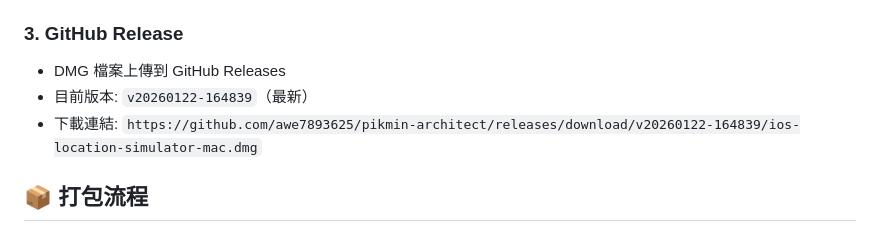
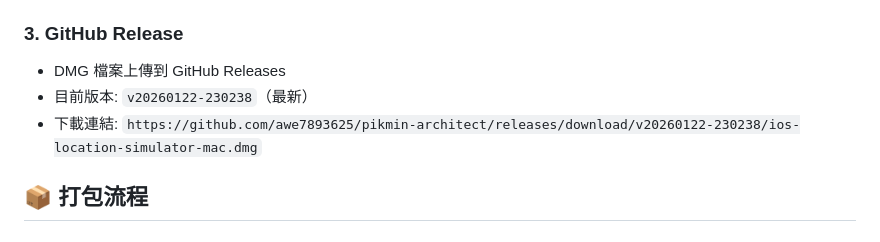
Before and after one commit to awe7893625/pikmin-architect, a Markdown page: 打包發布注意事項.md, the part around the change. Rendered like a GitHub page.

Commit message:
docs: 更新 GitHub Release 版本到 v20260122-230238

```diff
--- a/打包發布注意事項.md
+++ b/打包發布注意事項.md
@@ -13,8 +13,8 @@
 
 ### 3. GitHub Release
 - DMG 檔案上傳到 GitHub Releases
-- 目前版本: `v20260122-164839`（最新）
-- 下載連結: `https://github.com/awe7893625/pikmin-architect/releases/download/v20260122-164839/ios-location-simulator-mac.dmg`
+- 目前版本: `v20260122-230238`（最新）
+- 下載連結: `https://github.com/awe7893625/pikmin-architect/releases/download/v20260122-230238/ios-location-simulator-mac.dmg`
 
 ## 📦 打包流程
 
```
